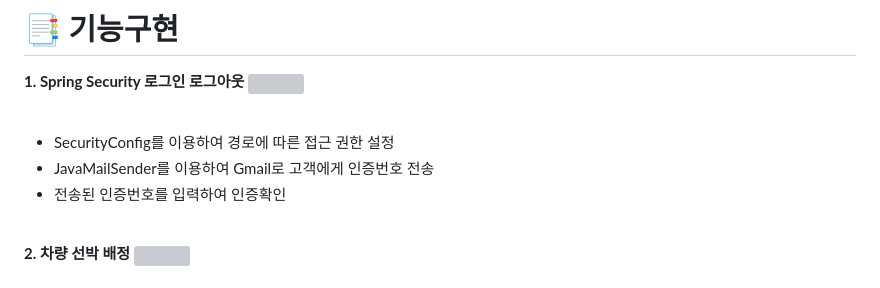
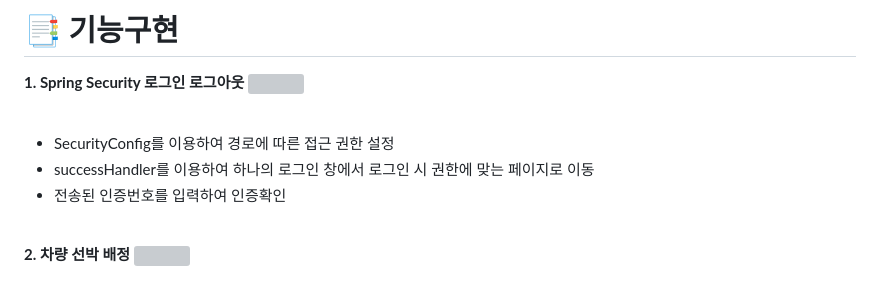
Before and after one commit to tjdrnr1217/Portfolio-guk, a Markdown page: README.md, the part around the change. Drawn GitHub-style; grey boxes are pictures that could not be loaded.

```diff
--- a/README.md
+++ b/README.md
@@ -63,7 +63,7 @@
 **1. Spring Security 로그인 로그아웃**
 <img src="https://raw.githubusercontent.com/ldj8196/Portfolio/main/src/main/resources/static/DJ/portfolioimage/이메일인증.gif"> <br/><br/>
 - SecurityConfig를 이용하여 경로에 따른 접근 권한 설정
-- JavaMailSender를 이용하여 Gmail로 고객에게 인증번호 전송
+- successHandler를 이용하여 하나의 로그인 창에서 로그인 시 권한에 맞는 페이지로 이동
 - 전송된 인증번호를 입력하여 인증확인
 <br/>
 
```
